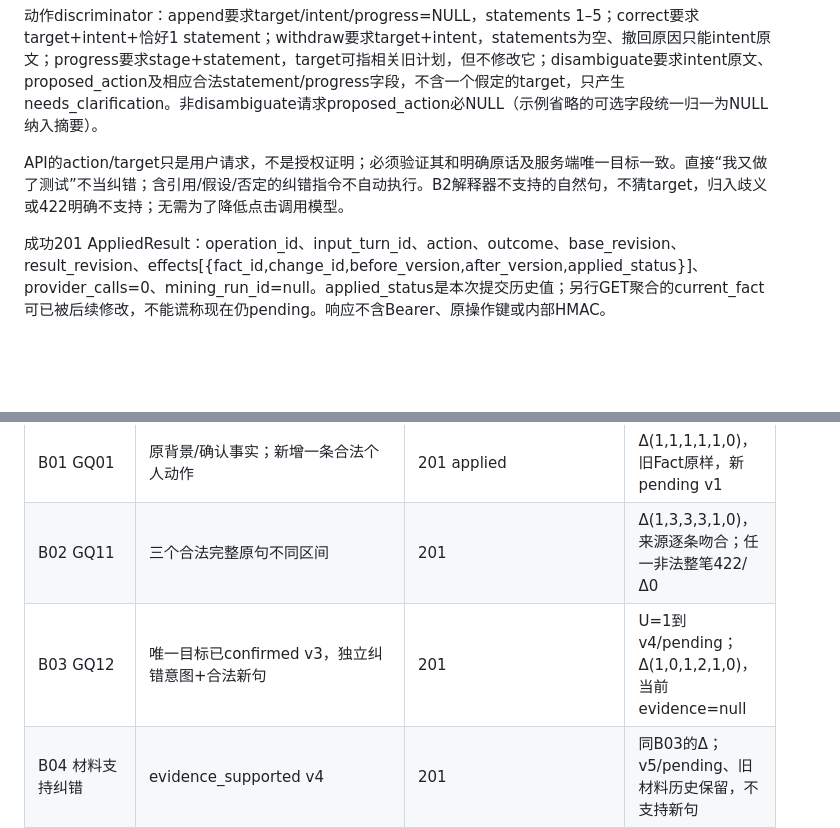
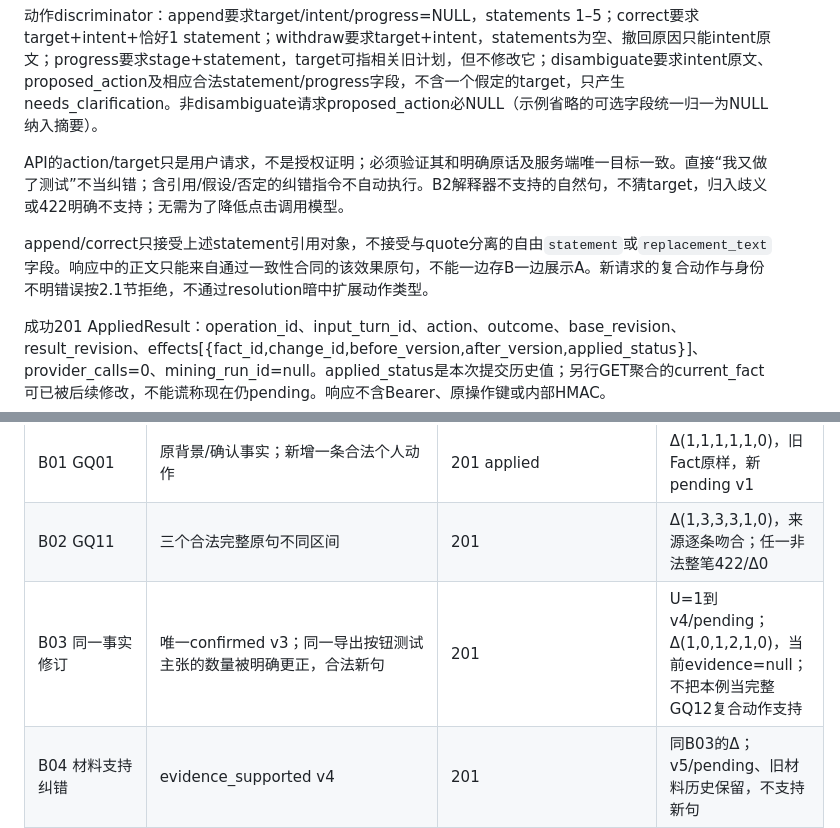
Before and after one commit to greglien282-a11y/ai-grad-job-assistant, a Markdown page: docs/FACT_MAINTENANCE_B1_DESIGN.md, 2 parts joined by grey strips. Rendered like a GitHub page; blank space fills up the shorter version.

```diff
--- a/docs/FACT_MAINTENANCE_B1_DESIGN.md
+++ b/docs/FACT_MAINTENANCE_B1_DESIGN.md
@@ -118,6 +134,8 @@ actor=user表示经会话凭证鉴权的提交者，不是实名身份或供应
 
 API的action/target只是用户请求，不是授权证明；必须验证其和明确原话及服务端唯一目标一致。直接“我又做了测试”不当纠错；含引用/假设/否定的纠错指令不自动执行。B2解释器不支持的自然句，不猜target，归入歧义或422明确不支持；无需为了降低点击调用模型。
 
+append/correct只接受上述statement引用对象，不接受与quote分离的自由`statement`或`replacement_text`字段。响应中的正文只能来自通过一致性合同的该效果原句，不能一边存B一边展示A。新请求的复合动作与身份不明错误按2.1节拒绝，不通过resolution暗中扩展动作类型。
+
 成功201 AppliedResult：operation_id、input_turn_id、action、outcome、base_revision、result_revision、effects[{fact_id,change_id,before_version,after_version,applied_status}]、provider_calls=0、mining_run_id=null。applied_status是本次提交历史值；另行GET聚合的current_fact可已被后续修改，不能谎称现在仍pending。响应不含Bearer、原操作键或内部HMAC。
 
 歧义201 ClarificationResult：同一稳定operation/input、state=needs_clarification、effects=[]、固定reason=target_ambiguous、provider_calls=0、可选同会话可选目标ID/版本及显示摘要通过实时鉴权读取，不在回执存文本。**这不是纠错半成功**：该动作本来就定义为保存原话等待目标，绝不显示“已修改”。有明确target但版本错/无权限不降格歧义。
@@ -242,7 +260,7 @@ sequenceDiagram
 |---|---|---|---|
 | B01 GQ01 | 原背景/确认事实；新增一条合法个人动作 | 201 applied | Δ(1,1,1,1,1,0)，旧Fact原样，新pending v1 |
 | B02 GQ11 | 三个合法完整原句不同区间 | 201 | Δ(1,3,3,3,1,0)，来源逐条吻合；任一非法整笔422/Δ0 |
-| B03 GQ12 | 唯一目标已confirmed v3，独立纠错意图+合法新句 | 201 | U=1到v4/pending；Δ(1,0,1,2,1,0)，当前evidence=null |
+| B03 同一事实修订 | 唯一confirmed v3；同一导出按钮测试主张的数量被明确更正，合法新句 | 201 | U=1到v4/pending；Δ(1,0,1,2,1,0)，当前evidence=null；不把本例当完整GQ12复合动作支持 |
 | B04 材料支持纠错 | evidence_supported v4 | 201 | 同B03的Δ；v5/pending、旧材料历史保留，不支持新句 |
 | B05 撤回 | 唯一有效目标/明确否认无替换 | 201 | U=1/rejected v+1；Δ(1,0,1,1,1,0)，03不再使用 |
 | B06 歧义 | 无唯一目标 | 201 needs_clarification | Δ(1,0,0,0,1,0)，U=0，不显示已纠错 |
```
Also changed, not shown: other parts of docs/FACT_MAINTENANCE_B1_DESIGN.md (+24 -3 lines).
